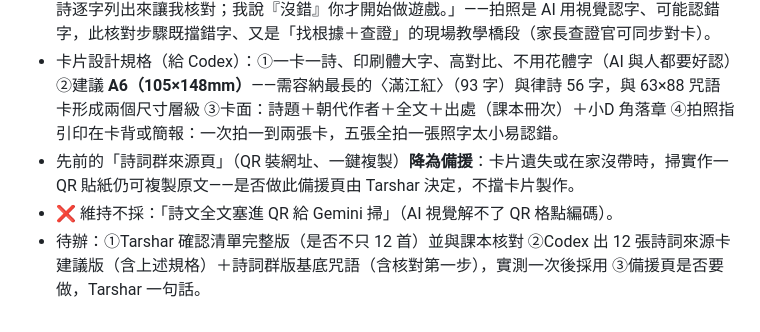
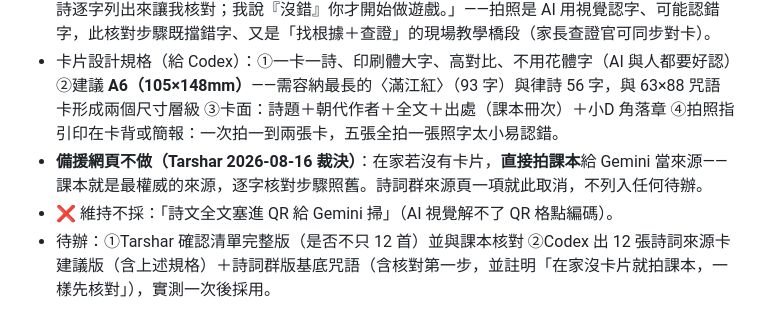
Before and after one commit to ai-spell-classroom/ai-spell-classroom.github.io, a Markdown page: 協作交接/給Codex｜AI咒語師專案｜v0.3前全案一致性盤點回覆.md, the part around the change. Drawn GitHub-style.

Commit message:
協作交接：備援網頁取消——在家直接拍課本當來源，核對步驟照舊
Co-Authored-By: Claude Fable 5 <noreply@anthropic.com>
Claude-Session: https://claude.ai/code/session_013Ve2cTnuQtq2NqoByRdF2Z

```diff
--- a/協作交接/給Codex｜AI咒語師專案｜v0.3前全案一致性盤點回覆.md
+++ b/協作交接/給Codex｜AI咒語師專案｜v0.3前全案一致性盤點回覆.md
@@ -107,6 +107,6 @@ _審查者：Claude。僅寫入本回覆檔，未修改任何原始教材、網
 - ✅ **主要載體＝12 張實體「詩詞來源卡」**：一卡一詩，發給大家；孩子自選要練的幾首、**拍照交給 Gemini 當來源**——「挑卡＝選來源」的實體化，兼具收藏性。
 - 🛡️ **必配安全步驟（寫進詩詞群版基底咒語第一步）**：「我拍了詩詞卡給你，請先把你讀到的每一首詩逐字列出來讓我核對；我說『沒錯』你才開始做遊戲。」——拍照是 AI 用視覺認字、可能認錯字，此核對步驟既擋錯字、又是「找根據＋查證」的現場教學橋段（家長查證官可同步對卡）。
 - 卡片設計規格（給 Codex）：①一卡一詩、印刷體大字、高對比、不用花體字（AI 與人都要好認）②建議 **A6（105×148mm）**——需容納最長的〈滿江紅〉（93 字）與律詩 56 字，與 63×88 咒語卡形成兩個尺寸層級 ③卡面：詩題＋朝代作者＋全文＋出處（課本冊次）＋小D 角落章 ④拍照指引印在卡背或簡報：一次拍一到兩張卡，五張全拍一張照字太小易認錯。
-- 先前的「詩詞群來源頁」（QR 裝網址、一鍵複製）**降為備援**：卡片遺失或在家沒帶時，掃實作一 QR 貼紙仍可複製原文——是否做此備援頁由 Tarshar 決定，不擋卡片製作。
+- **備援網頁不做（Tarshar 2026-08-16 裁決）**：在家若沒有卡片，**直接拍課本**給 Gemini 當來源——課本就是最權威的來源，逐字核對步驟照舊。詩詞群來源頁一項就此取消，不列入任何待辦。
 - ❌ 維持不採：「詩文全文塞進 QR 給 Gemini 掃」（AI 視覺解不了 QR 格點編碼）。
-- 待辦：①Tarshar 確認清單完整版（是否不只 12 首）並與課本核對 ②Codex 出 12 張詩詞來源卡建議版（含上述規格）＋詩詞群版基底咒語（含核對第一步），實測一次後採用 ③備援頁是否要做，Tarshar 一句話。
+- 待辦：①Tarshar 確認清單完整版（是否不只 12 首）並與課本核對 ②Codex 出 12 張詩詞來源卡建議版（含上述規格）＋詩詞群版基底咒語（含核對第一步，並註明「在家沒卡片就拍課本，一樣先核對」），實測一次後採用。
```
